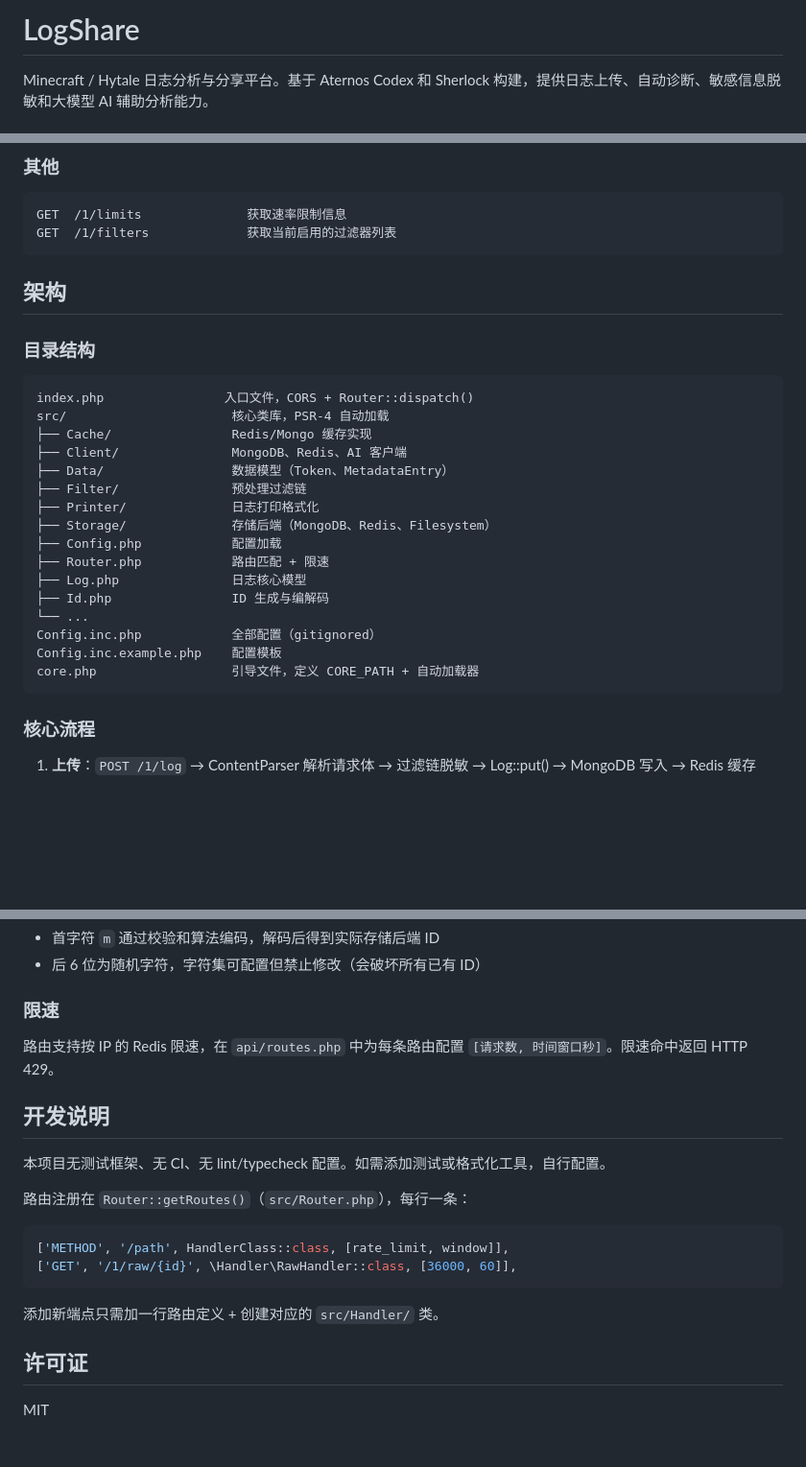
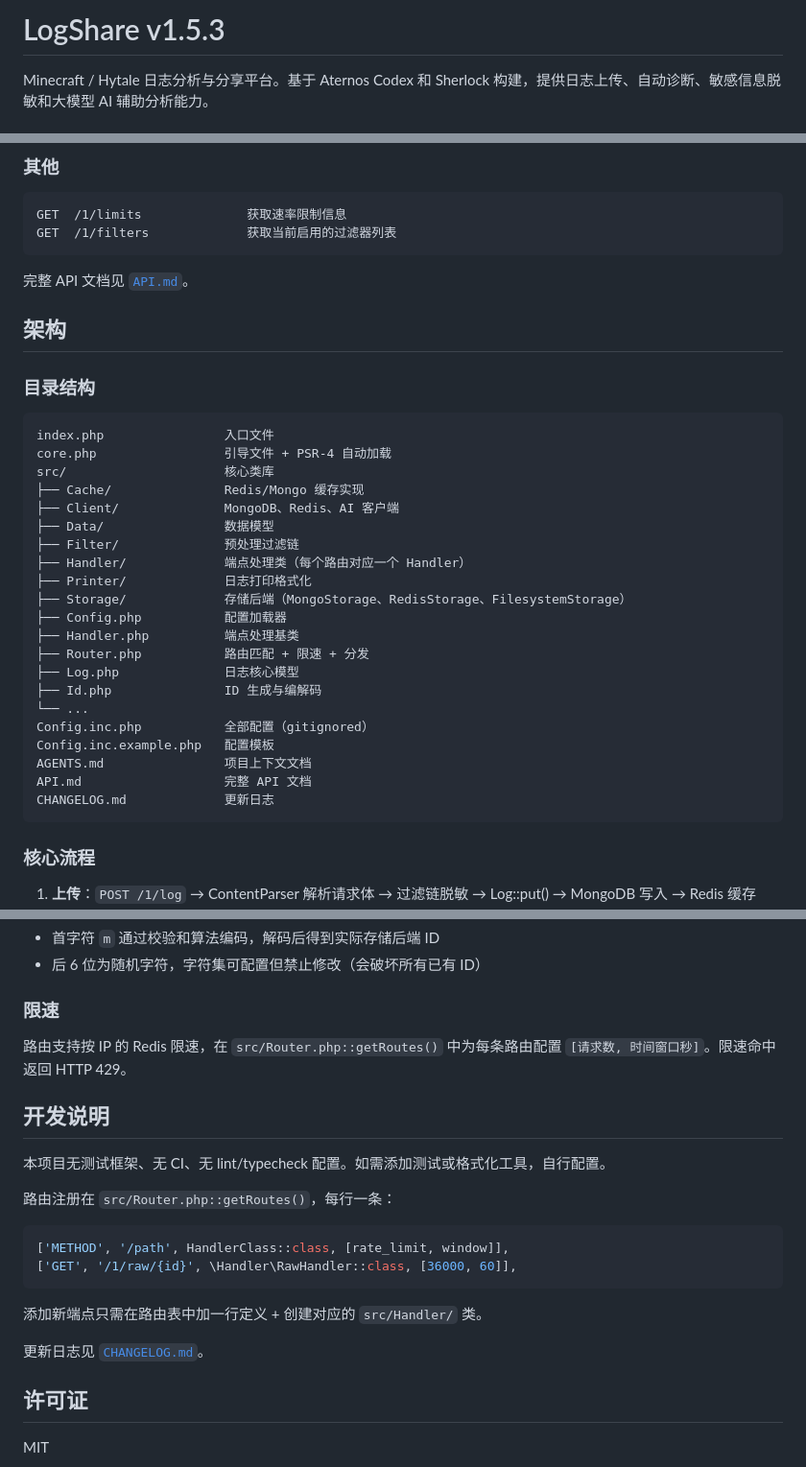
Before and after one commit to NingZeStudio/LogShare, a Markdown page: README.md, 3 parts joined by grey strips. Shown at 96% size. Rendered like a GitHub page; blank space fills up the shorter version.

Commit message:
docs: 更新 README 目录结构与开发说明

````diff
--- a/README.md
+++ b/README.md
@@ -1,4 +1,4 @@
-# LogShare
+# LogShare v1.5.3
 
 Minecraft / Hytale 日志分析与分享平台。基于 Aternos Codex 和 Sherlock 构建，提供日志上传、自动诊断、敏感信息脱敏和大模型 AI 辅助分析能力。
 
@@ -130,27 +130,34 @@ GET  /1/limits              获取速率限制信息
 GET  /1/filters             获取当前启用的过滤器列表
 ```
 
+完整 API 文档见 [`API.md`](API.md)。
+
 ## 架构
 
 ### 目录结构
 
 ```
-index.php                入口文件，CORS + Router::dispatch()
-src/                      核心类库，PSR-4 自动加载
-├── Cache/                Redis/Mongo 缓存实现
-├── Client/               MongoDB、Redis、AI 客户端
-├── Data/                 数据模型（Token、MetadataEntry）
-├── Filter/               预处理过滤链
-├── Printer/              日志打印格式化
-├── Storage/              存储后端（MongoDB、Redis、Filesystem）
-├── Config.php            配置加载
-├── Router.php            路由匹配 + 限速
-├── Log.php               日志核心模型
-├── Id.php                ID 生成与编解码
+index.php                入口文件
+core.php                 引导文件 + PSR-4 自动加载
+src/                     核心类库
+├── Cache/               Redis/Mongo 缓存实现
+├── Client/              MongoDB、Redis、AI 客户端
+├── Data/                数据模型
+├── Filter/              预处理过滤链
+├── Handler/             端点处理类（每个路由对应一个 Handler）
+├── Printer/             日志打印格式化
+├── Storage/             存储后端（MongoStorage、RedisStorage、FilesystemStorage）
+├── Config.php           配置加载器
+├── Handler.php          端点处理基类
+├── Router.php           路由匹配 + 限速 + 分发
+├── Log.php              日志核心模型
+├── Id.php               ID 生成与编解码
 └── ...
-Config.inc.php            全部配置（gitignored）
-Config.inc.example.php    配置模板
-core.php                  引导文件，定义 CORE_PATH + 自动加载器
+Config.inc.php           全部配置（gitignored）
+Config.inc.example.php   配置模板
+AGENTS.md                项目上下文文档
+API.md                   完整 API 文档
+CHANGELOG.md             更新日志
 ```
 
 ### 核心流程
@@ -168,20 +175,22 @@ ID 为 7 位字符，首字符编码存储后端类型。例如 `mAbCdE`：
 
 ### 限速
 
-路由支持按 IP 的 Redis 限速，在 `api/routes.php` 中为每条路由配置 `[请求数, 时间窗口秒]`。限速命中返回 HTTP 429。
+路由支持按 IP 的 Redis 限速，在 `src/Router.php::getRoutes()` 中为每条路由配置 `[请求数, 时间窗口秒]`。限速命中返回 HTTP 429。
 
 ## 开发说明
 
 本项目无测试框架、无 CI、无 lint/typecheck 配置。如需添加测试或格式化工具，自行配置。
 
-路由注册在 `Router::getRoutes()`（`src/Router.php`），每行一条：
+路由注册在 `src/Router.php::getRoutes()`，每行一条：
 
 ```php
 ['METHOD', '/path', HandlerClass::class, [rate_limit, window]],
 ['GET', '/1/raw/{id}', \Handler\RawHandler::class, [36000, 60]],
 ```
 
-添加新端点只需加一行路由定义 + 创建对应的 `src/Handler/` 类。
+添加新端点只需在路由表中加一行定义 + 创建对应的 `src/Handler/` 类。
+
+更新日志见 [`CHANGELOG.md`](CHANGELOG.md)。
 
 ## 许可证
 
````
